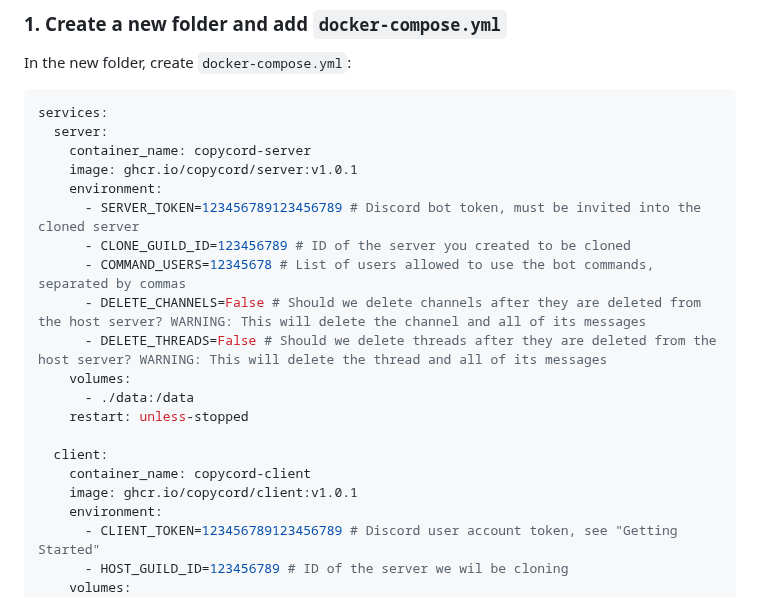
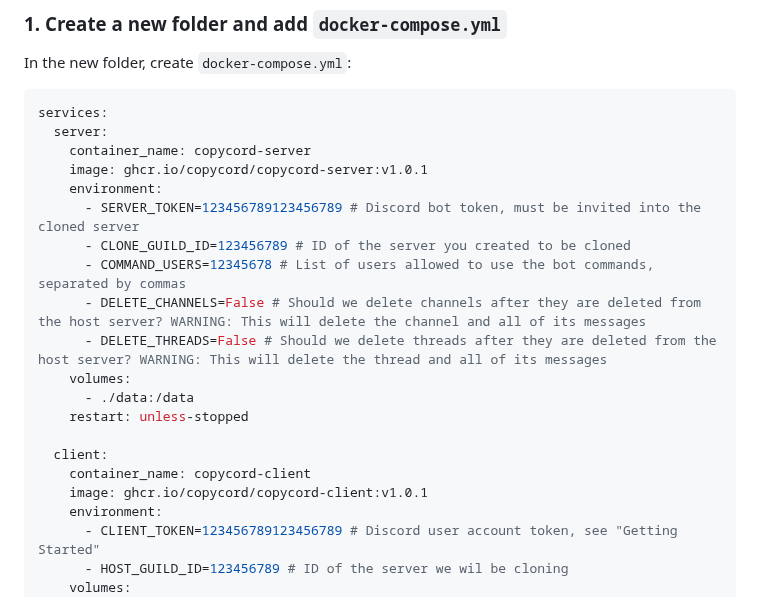
Before and after one commit to fruvs/Copycord, a Markdown page: README.md, the part around the change. Rendered like a GitHub page.

```diff
--- a/README.md
+++ b/README.md
@@ -74,7 +74,7 @@ In the new folder, create `docker-compose.yml`:
 services:
   server:
     container_name: copycord-server
-    image: ghcr.io/copycord/server:v1.0.1
+    image: ghcr.io/copycord/copycord-server:v1.0.1
     environment:
       - SERVER_TOKEN=123456789123456789 # Discord bot token, must be invited into the cloned server
       - CLONE_GUILD_ID=123456789 # ID of the server you created to be cloned
@@ -87,7 +87,7 @@ services:
 
   client:
     container_name: copycord-client
-    image: ghcr.io/copycord/client:v1.0.1
+    image: ghcr.io/copycord/copycord-client:v1.0.1
     environment:
       - CLIENT_TOKEN=123456789123456789 # Discord user account token, see "Getting Started"
       - HOST_GUILD_ID=123456789 # ID of the server we wil be cloning
```
